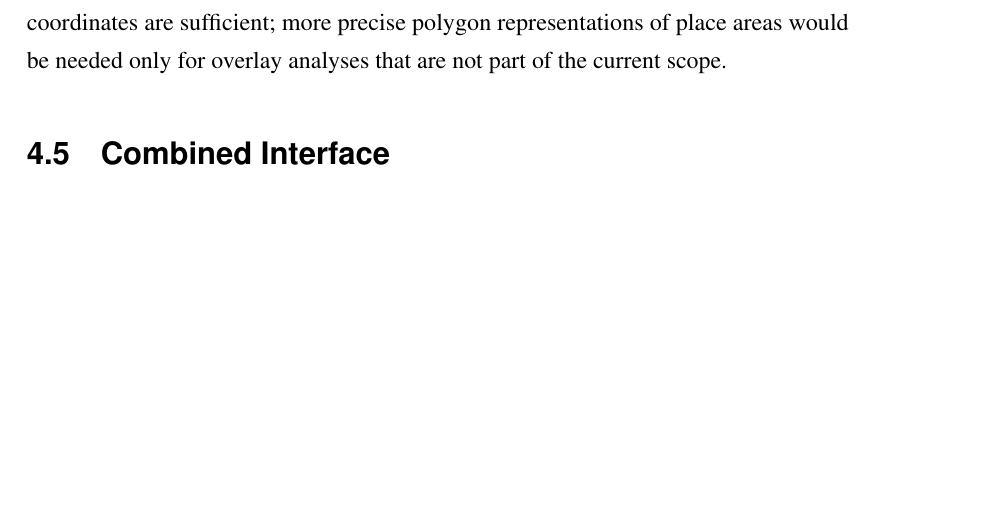
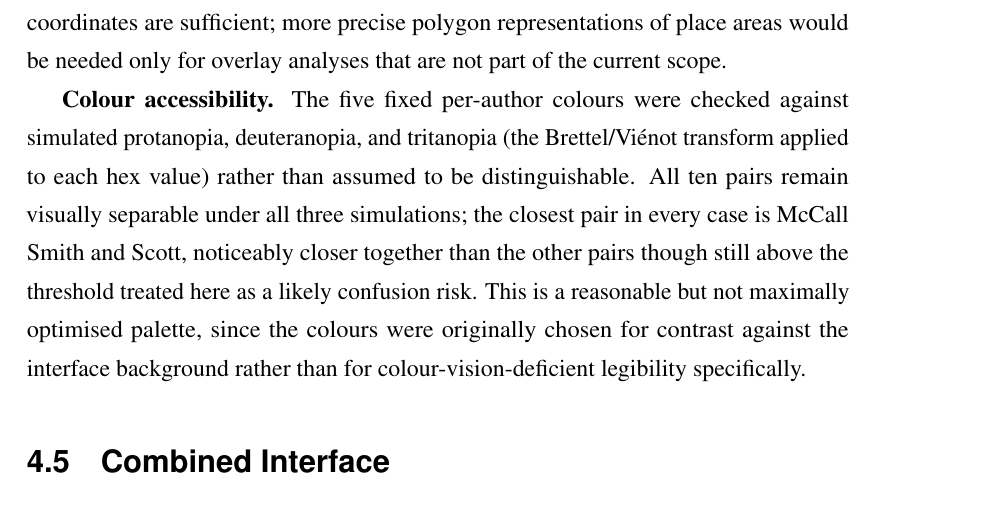
Before and after one commit to merrittw-1307/uoe-edinburgh-literary-geovis, a LaTeX thesis (dissertation/5Aug/dissertation.tex): part of page 39 of 69, cut so that both start at the same text, the shorter picture padded with empty space. Compiled offline with pdfLaTeX.

Commit message:
docs: document colour-vision-deficiency check in dissertation and README
Adds an honest account of the colorblindness simulation run against the five fixed per-author colours (Brettel/Vienot protanopia/deuteranopia/tritanopia transforms): all pairs remain distinguishable, but McCall Smith/Scott is noticeably the closest pair. Phrased as 'reasonable, not maximally optimised' rather than an unqualified 'colorblind-friendly' claim, since that's what was actually verified. Brace balance re-checked (503/503).

```diff
--- a/dissertation/5Aug/dissertation.tex
+++ b/dissertation/5Aug/dissertation.tex
@@ -427,6 +427,8 @@ At render time, each line is drawn as a single SVG path through its stations' sh
 
 \textbf{PostGIS.} The PostGIS extension was not installed, and the geometry fields of \texttt{api\_location} (\texttt{geom}, \texttt{poly}) are excluded from all analyses. Latitude/longitude centroid coordinates are used throughout. For the current visualisation directions, centroid coordinates are sufficient; more precise polygon representations of place areas would be needed only for overlay analyses that are not part of the current scope.
 
+\textbf{Colour accessibility.} The five fixed per-author colours were checked against simulated protanopia, deuteranopia, and tritanopia (the Brettel/Vi{\'e}not transform applied to each hex value) rather than assumed to be distinguishable. All ten pairs remain visually separable under all three simulations; the closest pair in every case is McCall Smith and Scott, noticeably closer together than the other pairs though still above the threshold treated here as a likely confusion risk. This is a reasonable but not maximally optimised palette, since the colours were originally chosen for contrast against the interface background rather than for colour-vision-deficient legibility specifically.
+
 \section{Combined Interface}
 \label{sec:combined-interface}
 
```
Also changed, not shown: README.md.
